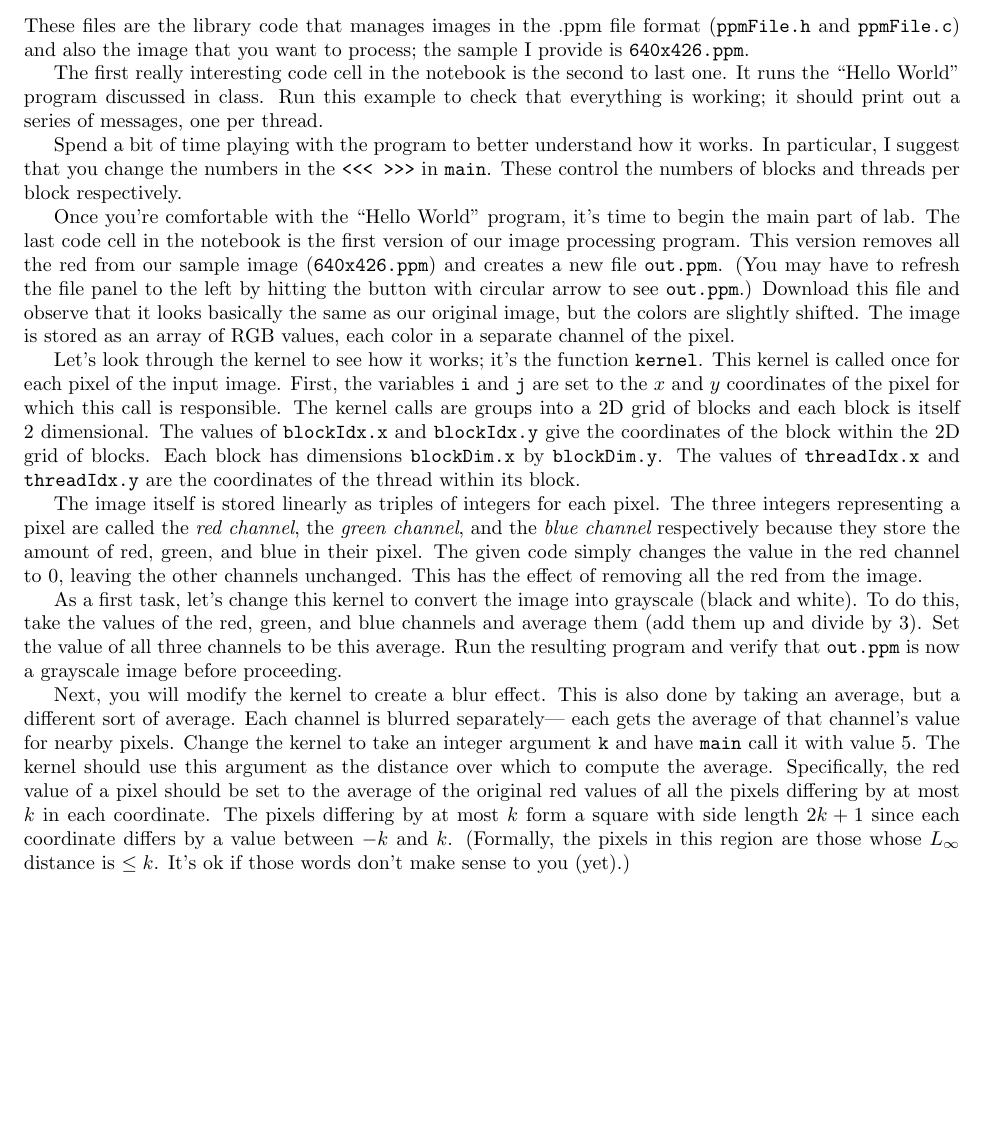
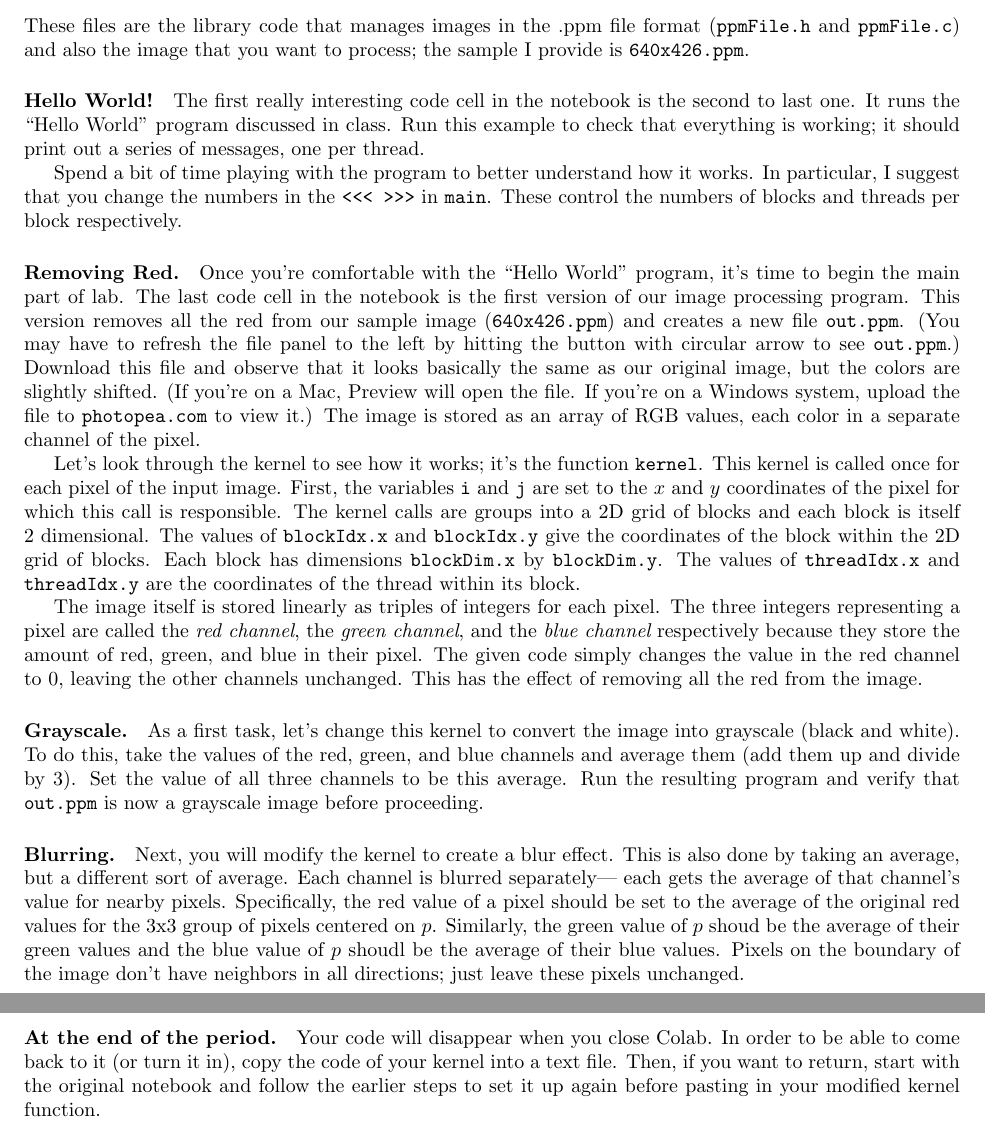
Before and after one commit to TeachingUndergradsCHC/modules, a LaTeX document (Programming/cuda/lab.tex): part of the page before the commit and two parts of pages 1 and 2 of 2 after it, the two joined at a grey line, cut so that both start at the same text, the shorter picture padded with empty space. Compiled offline with pdfLaTeX.

Commit message:
Making the lab handout more attractive and changing the assignment slightly; the blur is now just to average neighboring pixels

```diff
--- a/Programming/cuda/lab.tex
+++ b/Programming/cuda/lab.tex
@@ -23,6 +23,7 @@ These files are the library code that manages images in the .ppm
 file format ({\tt ppmFile.h} and {\tt ppmFile.c}) and also the image
 that you want to process; the sample I provide is {\tt 640x426.ppm}.
 
+\paragraph{Hello World!}
 The first really interesting code cell in the notebook is the second
 to last one.
 It runs the ``Hello World'' program discussed in class.
@@ -35,6 +36,7 @@ In particular, I suggest that you change the numbers in the
 {\tt <<< >>>} in {\tt main}.
 These control the numbers of blocks and threads per block respectively.
 
+\paragraph{Removing Red.}
 Once you’re comfortable with the ``Hello World'' program, it’s
 time to begin the main part of lab.
 The last code cell in the notebook
@@ -45,6 +47,8 @@ and creates a new file {\tt out.ppm}.
 by hitting the button with circular arrow to see {\tt out.ppm}.)
 Download this file and observe that it looks basically the same as our
 original image, but the colors are slightly shifted.
+(If you’re on a Mac, Preview will open the file.
+ If you’re on a Windows system, upload the file to {\tt photopea.com} to view it.)
 The image is stored as an array of RGB values, each color in a
 separate channel of the pixel.
 
@@ -71,6 +75,7 @@ The given code simply changes the value in the red channel to 0,
 leaving the other channels unchanged.
 This has the effect of removing all the red from the image.
 
+\paragraph{Grayscale.}
 As a first task, let's change this kernel to convert the image into
 grayscale (black and white).
 To do this, take the values of the red, green, and blue channels and
@@ -79,21 +84,25 @@ Set the value of all three channels to be this average.
 Run the resulting program and verify that {\tt out.ppm} is now a
 grayscale image before proceeding.
 
+\paragraph{Blurring.}
 Next, you will modify the kernel to create a blur effect.
 This is also done by taking an average, but a different sort of average.
 Each channel is blurred separately--- each gets the average of that
 channel’s value for nearby pixels.
-Change the kernel to take an integer argument {\tt k} and
-have {\tt main} call it with value 5.
-The kernel should use this argument as the distance over which to
-compute the average.
 Specifically, the red value of a pixel should be set to the average of
-the original red values of all the pixels differing by at most $k$ in each
-coordinate.
-The pixels differing by at most $k$ form a square with side
-length $2k+1$ since each coordinate differs by a value between $-k$ and
-$k$.
-(Formally, the pixels in this region are those whose $L_\infty$
-distance is $\leq k$.
-It’s ok if those words don’t make sense to you (yet).)
+the original red values for the 3x3 group of pixels centered on $p$.
+Similarly, the green value of $p$ shoud be the average of their green
+values and the blue value of $p$ shoudl be the average of their blue
+values.
+Pixels on the boundary of the image don't have neighbors in all
+directions; just leave these pixels unchanged.
+
+\paragraph{At the end of the period.}
+Your code will disappear when you close Colab.
+In order to be able to come back to it (or turn it in), copy the code
+of your kernel into a text file.
+Then, if you want to return, start with the original notebook and
+follow the earlier steps to set it up again before pasting in your
+modified kernel function.
+
 \end{document}
```
Also changed, not shown: Programming/cuda/README.md, Programming/cuda/lab.pdf.
